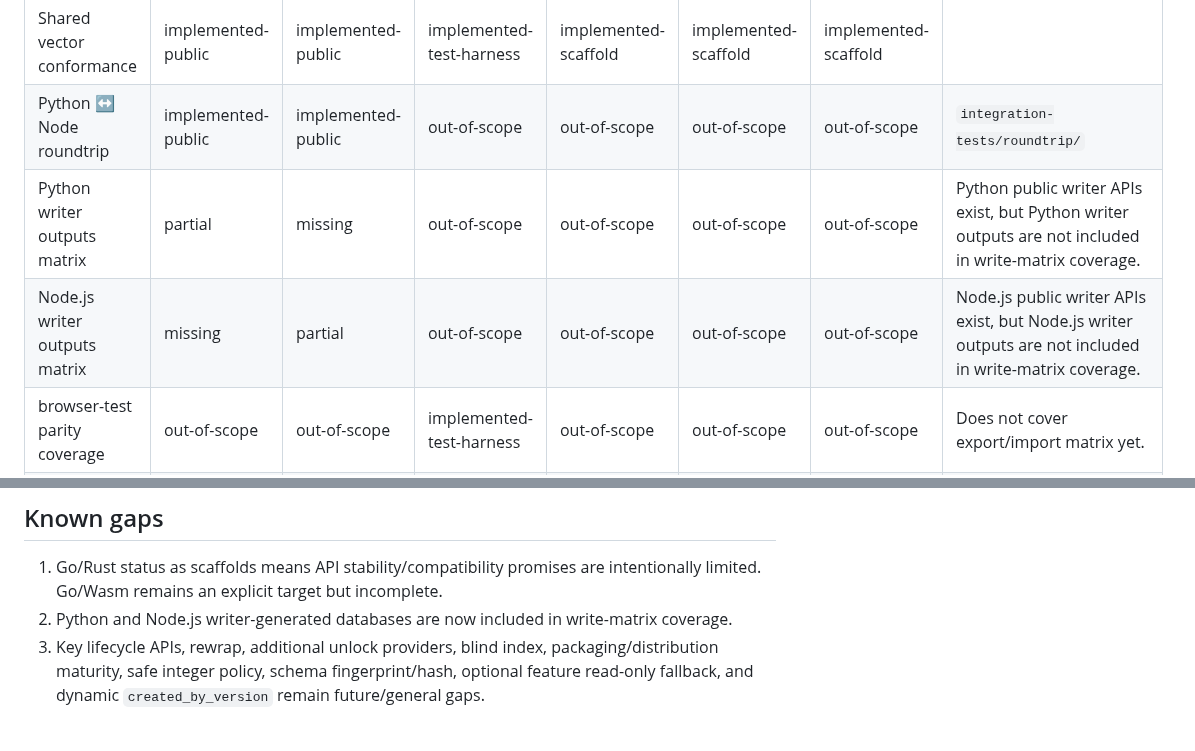
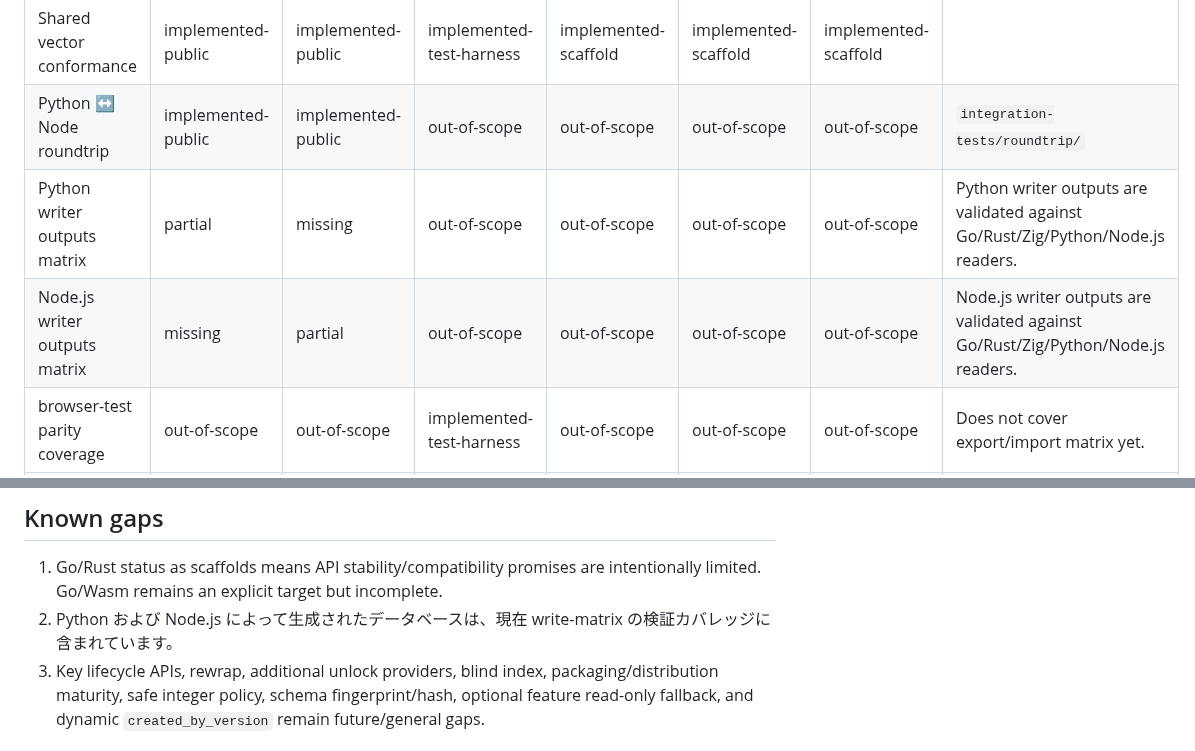
Before and after one commit to TakashiSasaki/encrypted-database, a Markdown page: docs/implementation-notes/api-parity-matrix.md, 2 parts joined by grey strips. GitHub-like rendering.

Commit message:
test: expand write-matrix to include Python and Node.js writer outputs
This commit introduces Python and Node.js writer wrappers within the
write-matrix harness. The wrappers execute the standard update and
delete fixture contracts using their respective public `EncryptedStorage`
APIs. The write-matrix bash script is updated to validate databases
generated by these wrappers against all existing readers (Go, Rust,
Zig, Python, Node.js).

Additionally, related documentation has been updated in Japanese
to reflect the newly expanded interoperability matrix coverage.

Co-authored-by: TakashiSasaki <556958+TakashiSasaki@users.noreply.github.com>

```diff
--- a/docs/implementation-notes/api-parity-matrix.md
+++ b/docs/implementation-notes/api-parity-matrix.md
@@ -93,8 +93,8 @@ The following controlled vocabulary is strictly used to classify API implementat
 |---|---|---|---|---|---|---|---|
 | Shared vector conformance | implemented-public | implemented-public | implemented-test-harness | implemented-scaffold | implemented-scaffold | implemented-scaffold | |
 | Python ↔ Node roundtrip | implemented-public | implemented-public | out-of-scope | out-of-scope | out-of-scope | out-of-scope | `integration-tests/roundtrip/` |
-| Python writer outputs matrix | partial | missing | out-of-scope | out-of-scope | out-of-scope | out-of-scope | Python public writer APIs exist, but Python writer outputs are not included in write-matrix coverage. |
-| Node.js writer outputs matrix | missing | partial | out-of-scope | out-of-scope | out-of-scope | out-of-scope | Node.js public writer APIs exist, but Node.js writer outputs are not included in write-matrix coverage. |
+| Python writer outputs matrix | partial | missing | out-of-scope | out-of-scope | out-of-scope | out-of-scope | Python writer outputs are validated against Go/Rust/Zig/Python/Node.js readers. |
+| Node.js writer outputs matrix | missing | partial | out-of-scope | out-of-scope | out-of-scope | out-of-scope | Node.js writer outputs are validated against Go/Rust/Zig/Python/Node.js readers. |
 | browser-test parity coverage | out-of-scope | out-of-scope | implemented-test-harness | out-of-scope | out-of-scope | out-of-scope | Does not cover export/import matrix yet. |
 | Go/Rust read-only matrix | partial | partial | out-of-scope | implemented-scaffold | implemented-scaffold | partial | Py/Node fixtures read by Go/Rust/Zig. Zig support provides read-only CLI and fixture coverage. |
 | Go/Rust/Zig write-matrix | missing | missing | out-of-scope | implemented-scaffold | implemented-scaffold | implemented-scaffold | Go/Rust/Zig/Python/Node writer outputs are validated against Go/Rust/Zig/Python/Node readers. This improves Storage Format V1 interoperability validation. |
@@ -124,7 +124,7 @@ The following controlled vocabulary is strictly used to classify API implementat
 ## Known gaps
 
 1. Go/Rust status as scaffolds means API stability/compatibility promises are intentionally limited. Go/Wasm remains an explicit target but incomplete.
-2. Python and Node.js writer-generated databases are now included in write-matrix coverage.
+2. Python および Node.js によって生成されたデータベースは、現在 write-matrix の検証カバレッジに含まれています。
 3. Key lifecycle APIs, rewrap, additional unlock providers, blind index, packaging/distribution maturity, safe integer policy, schema fingerprint/hash, optional feature read-only fallback, and dynamic `created_by_version` remain future/general gaps.
 
 ## Recommended API convergence follow-ups
```
